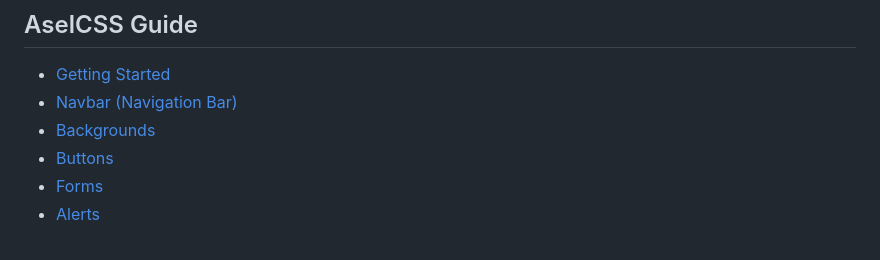
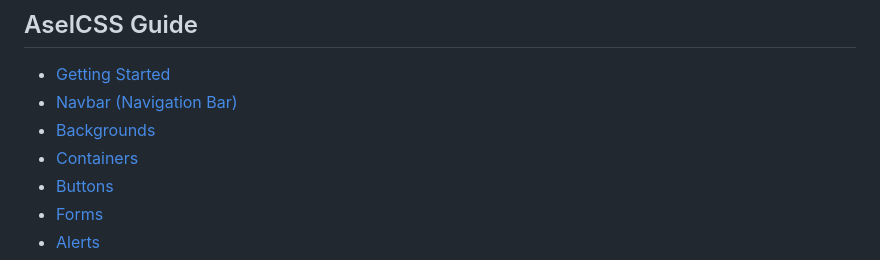
Before and after one commit to Zenyiar/officialc0d3r.github.io, a Markdown page: SUMMARY.md, the part around the change. GitHub-like rendering.

```diff
--- a/SUMMARY.md
+++ b/SUMMARY.md
@@ -7,6 +7,7 @@
 * [Getting Started](aselcss-guide/getting-started.md)
 * [Navbar \(Navigation Bar\)](aselcss-guide/navbar-navigation-bar.md)
 * [Backgrounds](aselcss-guide/backgrounds.md)
+* [Containers](aselcss-guide/containers.md)
 * [Buttons](aselcss-guide/buttons.md)
 * [Forms](aselcss-guide/forms.md)
 * [Alerts](aselcss-guide/alerts.md)
```
Also changed, not shown: aselcss-guide/alerts.md (+7 -1 lines), aselcss-guide/containers.md (added, +1 -0 lines), .gitbook/assets/image (3).png (added).
